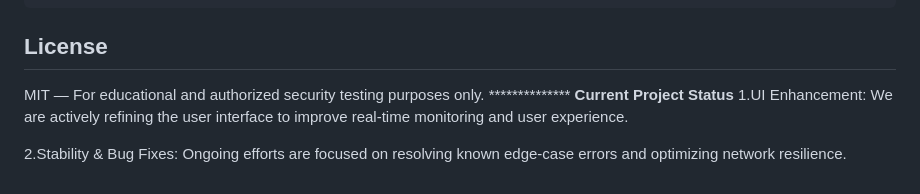
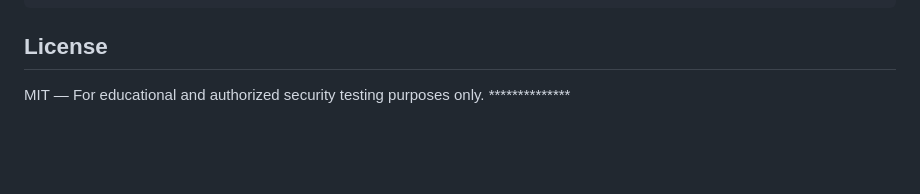
Before and after one commit to sagar-l/protocol-fuzzing-and-network-resilenece-toll, a Markdown page: README.md, the part around the change. Drawn GitHub-style; blank space fills up the shorter version.

```diff
--- a/README.md
+++ b/README.md
@@ -107,7 +107,3 @@ jeevan/
 
 MIT — For educational and authorized security testing purposes only.
               **************
-**Current Project Status**
-1.UI Enhancement: We are actively refining the user interface to improve real-time monitoring and user experience.
-
-2.Stability & Bug Fixes: Ongoing efforts are focused on resolving known edge-case errors and optimizing network resilience.
```
